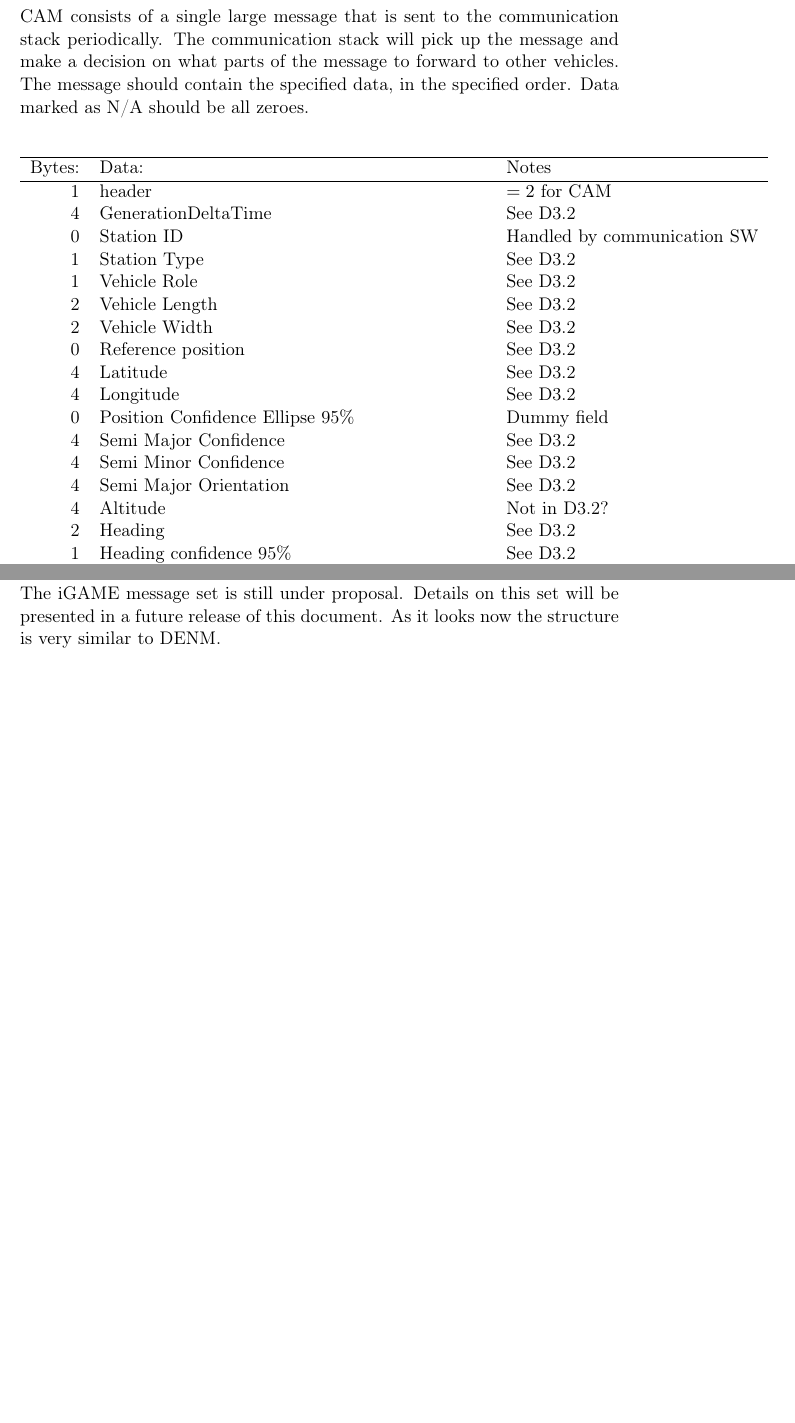
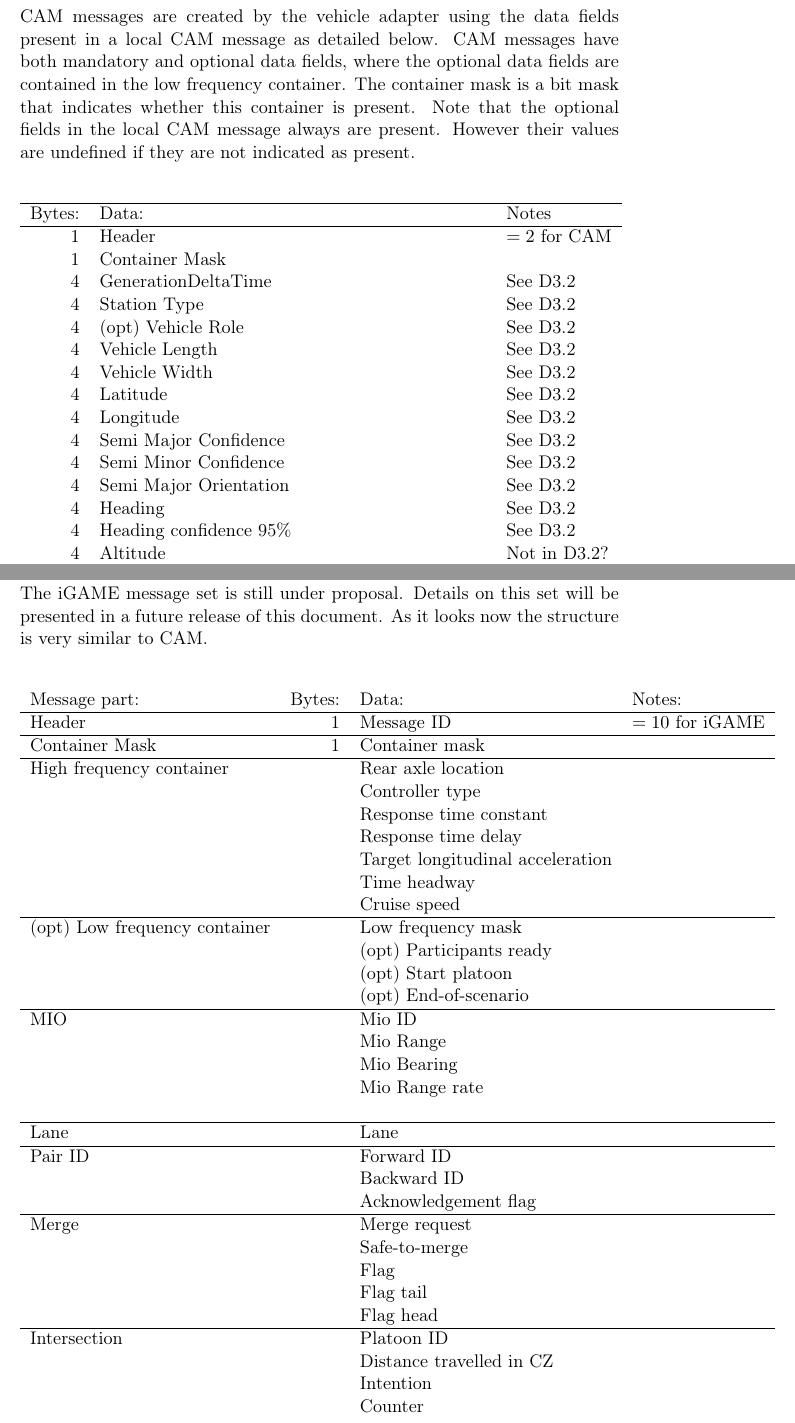
Before and after one commit to severinson/GCDC16-Chalmers-Communication, a LaTeX document (Documentation/gcdc16_local_message_set.tex): two parts of pages 3 and 7 of 7, joined at a grey line, cut at the place of the change, the shorter picture padded with empty space. Compiled offline with pdfLaTeX.

Commit message:
Added iGAME message set to LMS

```diff
--- a/Documentation/gcdc16_local_message_set.tex
+++ b/Documentation/gcdc16_local_message_set.tex
@@ -60,32 +60,33 @@
 \newpage
 \section{CAM}
 \label{sec:orgheadline2}
-CAM consists of a single large message that is sent to the
-communication stack periodically. The communication stack will pick up
-the message and make a decision on what parts of the message to forward
-to other vehicles. The message should contain the specified data, in
-the specified order. Data marked as N/A should be all zeroes.
+CAM messages are created by the vehicle adapter using the data fields
+present in a local CAM message as detailed below. CAM messages have
+both mandatory and optional data fields, where the optional data
+fields are contained in the low frequency container. The container
+mask is a bit mask that indicates whether this container is present.
+Note that the optional fields in the local CAM message always are
+present. However their values are undefined if they are not indicated
+as present.
 
 \begin{center}
 \begin{tabular}{rll}
 \hline
 Bytes: & Data: & Notes\\
 \hline
-1 & header & \(=2\) for CAM\\
+1 & Header & \(=2\) for CAM\\
+1 & Container Mask & \\
 4 & GenerationDeltaTime & See D3.2\\
-0 & Station ID & Handled by communication SW\\
-1 & Station Type & See D3.2\\
-1 & Vehicle Role & See D3.2\\
-2 & Vehicle Length & See D3.2\\
-2 & Vehicle Width & See D3.2\\
-0 & Reference position & See D3.2\\
+4 & Station Type & See D3.2\\
+4 & (opt) Vehicle Role & See D3.2\\
+4 & Vehicle Length & See D3.2\\
+4 & Vehicle Width & See D3.2\\
 4 & Latitude & See D3.2\\
 4 & Longitude & See D3.2\\
-0 & Position Confidence Ellipse 95\% & Dummy field\\
 4 & Semi Major Confidence & See D3.2\\
 4 & Semi Minor Confidence & See D3.2\\
 4 & Semi Major Orientation & See D3.2\\
+4 & Heading & See D3.2\\
+4 & Heading confidence 95\% & See D3.2\\
 4 & Altitude & Not in D3.2?\\
-2 & Heading & See D3.2\\
-1 & Heading confidence 95\% & See D3.2\\
-2 & Speed & See D3.2\\
+4 & Speed & See D3.2\\
@@ -211,5 +212,52 @@
 \label{sec:orgheadline5}
 The iGAME message set is still under proposal. Details on this set
 will be presented in a future release of this document. As it looks
-now the structure is very similar to DENM.
+now the structure is very similar to CAM.
+
+
+\begin{center}
+\begin{tabular}{lrll}
+Message part: & Bytes: & Data: & Notes:\\
+\hline
+Header & 1 & Message ID & \(=10\) for iGAME\\
+\hline
+Container Mask & 1 & Container mask & \\
+\hline
+High frequency container &  & Rear axle location & \\
+ &  & Controller type & \\
+ &  & Response time constant & \\
+ &  & Response time delay & \\
+ &  & Target longitudinal acceleration & \\
+ &  & Time headway & \\
+ &  & Cruise speed & \\
+\hline
+(opt) Low frequency container &  & Low frequency mask & \\
+ &  & (opt) Participants ready & \\
+ &  & (opt) Start platoon & \\
+ &  & (opt) End-of-scenario & \\
+\hline
+MIO &  & Mio ID & \\
+ &  & Mio Range & \\
+ &  & Mio Bearing & \\
+ &  & Mio Range rate & \\
+ &  &  & \\
+\hline
+Lane &  & Lane & \\
+\hline
+Pair ID &  & Forward ID & \\
+ &  & Backward ID & \\
+ &  & Acknowledgement flag & \\
+\hline
+Merge &  & Merge request & \\
+ &  & Safe-to-merge & \\
+ &  & Flag & \\
+ &  & Flag tail & \\
+ &  & Flag head & \\
+\hline
+Intersection &  & Platoon ID & \\
+ &  & Distance travelled in CZ & \\
+ &  & Intention & \\
+ &  & Counter & \\
+\end{tabular}
+\end{center}
 \end{document}
```
Also changed, not shown: Documentation/gcdc16_local_message_set.pdf, Documentation/gcdc16_local_message_set.tex (12 more changed lines), 1 other file.
